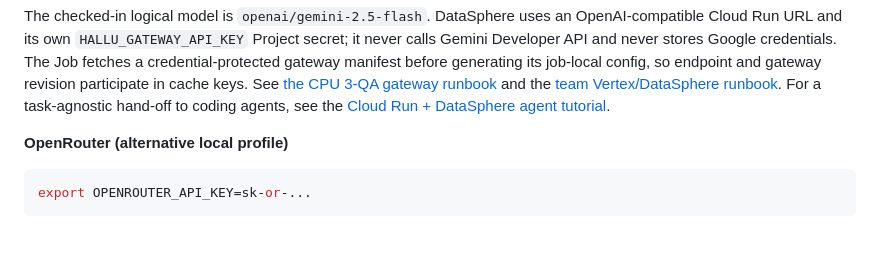
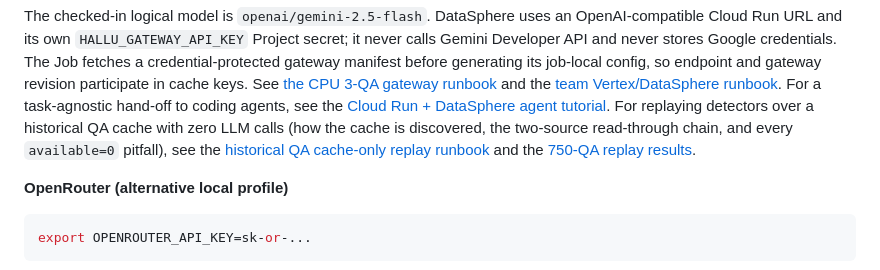
Before and after one commit to Kondachello/hallu_smiles, a Markdown page: README.md, the part around the change. Rendered like a GitHub page; blank space fills up the shorter version.

````diff
--- a/README.md
+++ b/README.md
@@ -56,6 +56,10 @@ See [the CPU 3-QA gateway runbook](docs/vertex-gateway-datasphere.md) and the
 [team Vertex/DataSphere runbook](docs/vertex-datasphere-team-runbook.md). For
 a task-agnostic hand-off to coding agents, see the
 [Cloud Run + DataSphere agent tutorial](docs/cloud-run-datasphere-agent-tutorial.md).
+For replaying detectors over a historical QA cache with zero LLM calls (how the
+cache is discovered, the two-source read-through chain, and every `available=0`
+pitfall), see the [historical QA cache-only replay runbook](docs/datasphere-historical-qa-cache-replay.md)
+and the [750-QA replay results](docs/vertex-750qa-cache-replay-results.md).
 
 **OpenRouter (alternative local profile)**
 ```bash
````
Also changed, not shown: docs/datasphere-historical-qa-cache-replay.md (+170 -77 lines), docs/vertex-750qa-cache-replay-results.md (added, +102 -0 lines).
